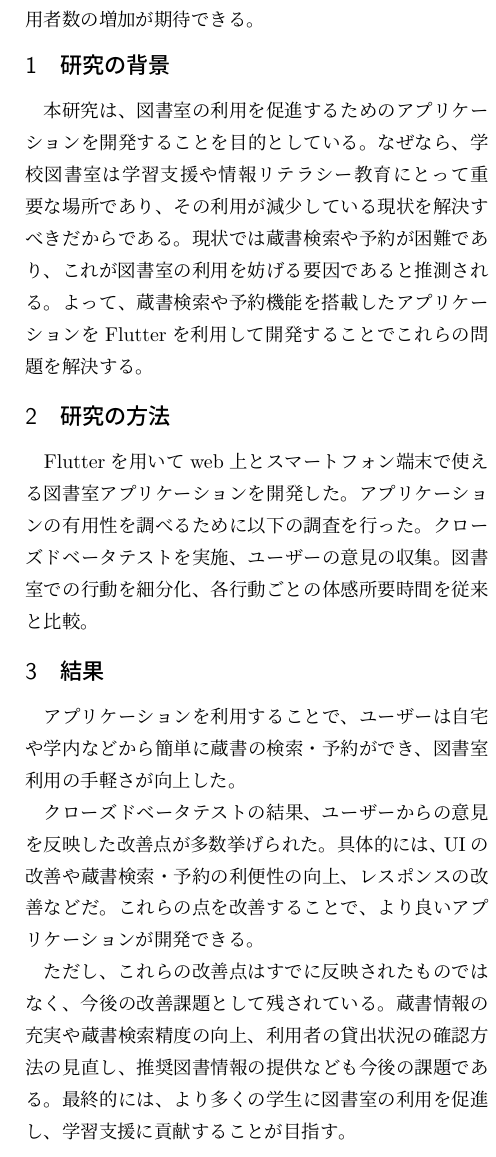
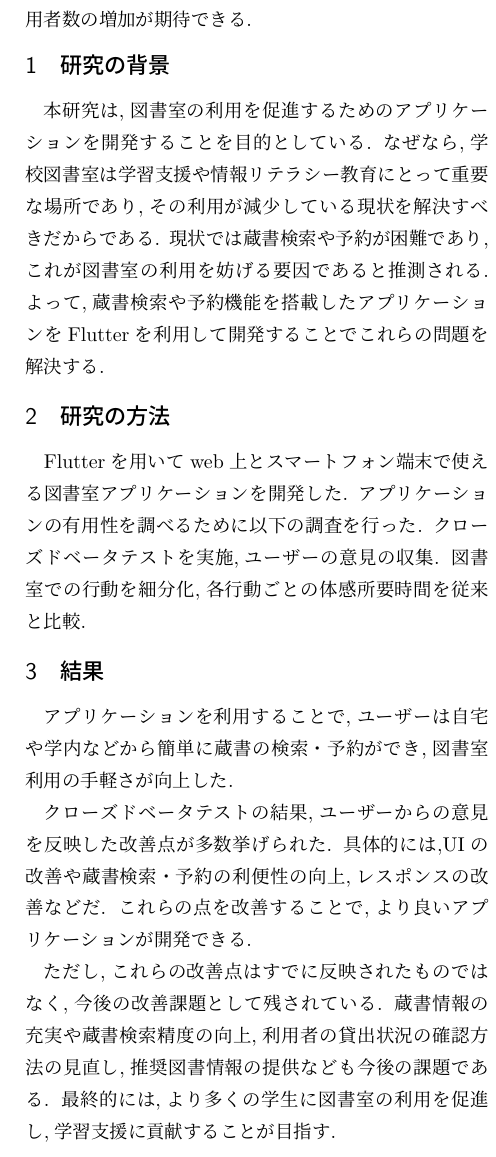
Before and after one commit to SatoMasahiro2005/kaken, a LaTeX document (kaken.tex): part of one column of the page, cut so that both start at the same text. Compiled offline with pLaTeX and dvipdfmx.

Commit message:
句読点を英文に

```diff
--- a/kaken.tex
+++ b/kaken.tex
@@ -17,42 +17,42 @@
   \maketitle
 
     \begin{abstract}
-    昨今減少しつつある図書室の利用者数を増加させるために、図書室の利用が簡単かつ快適になるアプリケーションを
-    マルチプラットフォームに対応したフレームワークFlutter\footnote{} を用いて開発した。
-    ベータテストの結果半数以上のユーザーから図書室の利用が快適になったという意見が得られ、
-    本アプリケーションを公開することにより図書室利用者数の増加が期待できる。
+    昨今減少しつつある図書室の利用者数を増加させるために,図書室の利用が簡単かつ快適になるアプリケーションを
+    マルチプラットフォームに対応したフレームワークFlutter\footnote{} を用いて開発した.
+    ベータテストの結果半数以上のユーザーから図書室の利用が快適になったという意見が得られ,
+    本アプリケーションを公開することにより図書室利用者数の増加が期待できる.
     \end{abstract}
 
 ]
 
 \section{研究の背景}
-本研究は、図書室の利用を促進するためのアプリケーションを開発することを目的としている。
-なぜなら、学校図書室は学習支援や情報リテラシー教育にとって重要な場所であり、その利用が減少している現状を解決すべきだからである。
-現状では蔵書検索や予約が困難であり、これが図書室の利用を妨げる要因であると推測される。
-よって、蔵書検索や予約機能を搭載したアプリケーションをFlutterを利用して開発することでこれらの問題を解決する。
+本研究は,図書室の利用を促進するためのアプリケーションを開発することを目的としている.
+なぜなら,学校図書室は学習支援や情報リテラシー教育にとって重要な場所であり,その利用が減少している現状を解決すべきだからである.
+現状では蔵書検索や予約が困難であり,これが図書室の利用を妨げる要因であると推測される.
+よって,蔵書検索や予約機能を搭載したアプリケーションをFlutterを利用して開発することでこれらの問題を解決する.
 \section{研究の方法}
-Flutterを用いてweb上とスマートフォン端末で使える図書室アプリケーションを開発した。
-アプリケーションの有用性を調べるために以下の調査を行った。
-クローズドベータテストを実施、ユーザーの意見の収集。
-図書室での行動を細分化、各行動ごとの体感所要時間を従来と比較。
+Flutterを用いてweb上とスマートフォン端末で使える図書室アプリケーションを開発した.
+アプリケーションの有用性を調べるために以下の調査を行った.
+クローズドベータテストを実施,ユーザーの意見の収集.
+図書室での行動を細分化,各行動ごとの体感所要時間を従来と比較.
 \section{結果}
-アプリケーションを利用することで、ユーザーは自宅や学内などから簡単に蔵書の検索・予約ができ、図書室利用の手軽さが向上した。
+アプリケーションを利用することで,ユーザーは自宅や学内などから簡単に蔵書の検索・予約ができ,図書室利用の手軽さが向上した.
 
-クローズドベータテストの結果、ユーザーからの意見を反映した改善点が多数挙げられた。
-具体的には、UIの改善や蔵書検索・予約の利便性の向上、レスポンスの改善などだ。
-これらの点を改善することで、より良いアプリケーションが開発できる。
+クローズドベータテストの結果,ユーザーからの意見を反映した改善点が多数挙げられた.
+具体的には,UIの改善や蔵書検索・予約の利便性の向上,レスポンスの改善などだ.
+これらの点を改善することで,より良いアプリケーションが開発できる.
 
-ただし、これらの改善点はすでに反映されたものではなく、今後の改善課題として残されている。
-蔵書情報の充実や蔵書検索精度の向上、利用者の貸出状況の確認方法の見直し、推奨図書情報の提供なども今後の課題である。
-最終的には、より多くの学生に図書室の利用を促進し、学習支援に貢献することが目指す。
+ただし,これらの改善点はすでに反映されたものではなく,今後の改善課題として残されている.
+蔵書情報の充実や蔵書検索精度の向上,利用者の貸出状況の確認方法の見直し,推奨図書情報の提供なども今後の課題である.
+最終的には,より多くの学生に図書室の利用を促進し,学習支援に貢献することが目指す.
 \newpage
 \section{考察}
-クローズドベータテストの結果、ユーザーからの意見を収集し、それに基づいて改善点を検討することができた。
-改善点の中でも特にUIの改善によって、より使いやすく直感的に操作ができるアプリケーションが開発できる事がわかった。
-また、蔵書検索・予約の利便性に関する意見が多く寄せられ、アプリケーションが図書室の利用促進へ寄与を期待できる事がわかった。
+クローズドベータテストの結果,ユーザーからの意見を収集し,それに基づいて改善点を検討することができた.
+改善点の中でも特にUIの改善によって,より使いやすく直感的に操作ができるアプリケーションが開発できる事がわかった.
+また,蔵書検索・予約の利便性に関する意見が多く寄せられ,アプリケーションが図書室の利用促進へ寄与を期待できる事がわかった.
 
-一方、今後は更なる改善が必要であると考えられる。
-例えば、蔵書情報の充実や蔵書検索精度の向上、利用者の貸出状況の確認方法の見直しなどが挙げられる。
-また、アプリケーションをより多くの学校に展開していくことによって、より多くの学生に図書室の利用を促進することができると考えられる。
+一方,今後は更なる改善が必要であると考えられる.
+例えば,蔵書情報の充実や蔵書検索精度の向上,利用者の貸出状況の確認方法の見直しなどが挙げられる.
+また,アプリケーションをより多くの学校に展開していくことによって,より多くの学生に図書室の利用を促進することができると考えられる.
 \section{今後の課題}
-本研究で開発したアプリケーションは、図書室の利用を促進するための一つの手段であり、今後もより多くのユーザーに利用してもらえるような機能拡張やサービスの追加が必要だ。
+本研究で開発したアプリケーションは,図書室の利用を促進するための一つの手段であり,今後もより多くのユーザーに利用してもらえるような機能拡張やサービスの追加が必要だ.
```
Also changed, not shown: kaken.tex (8 more changed lines).
